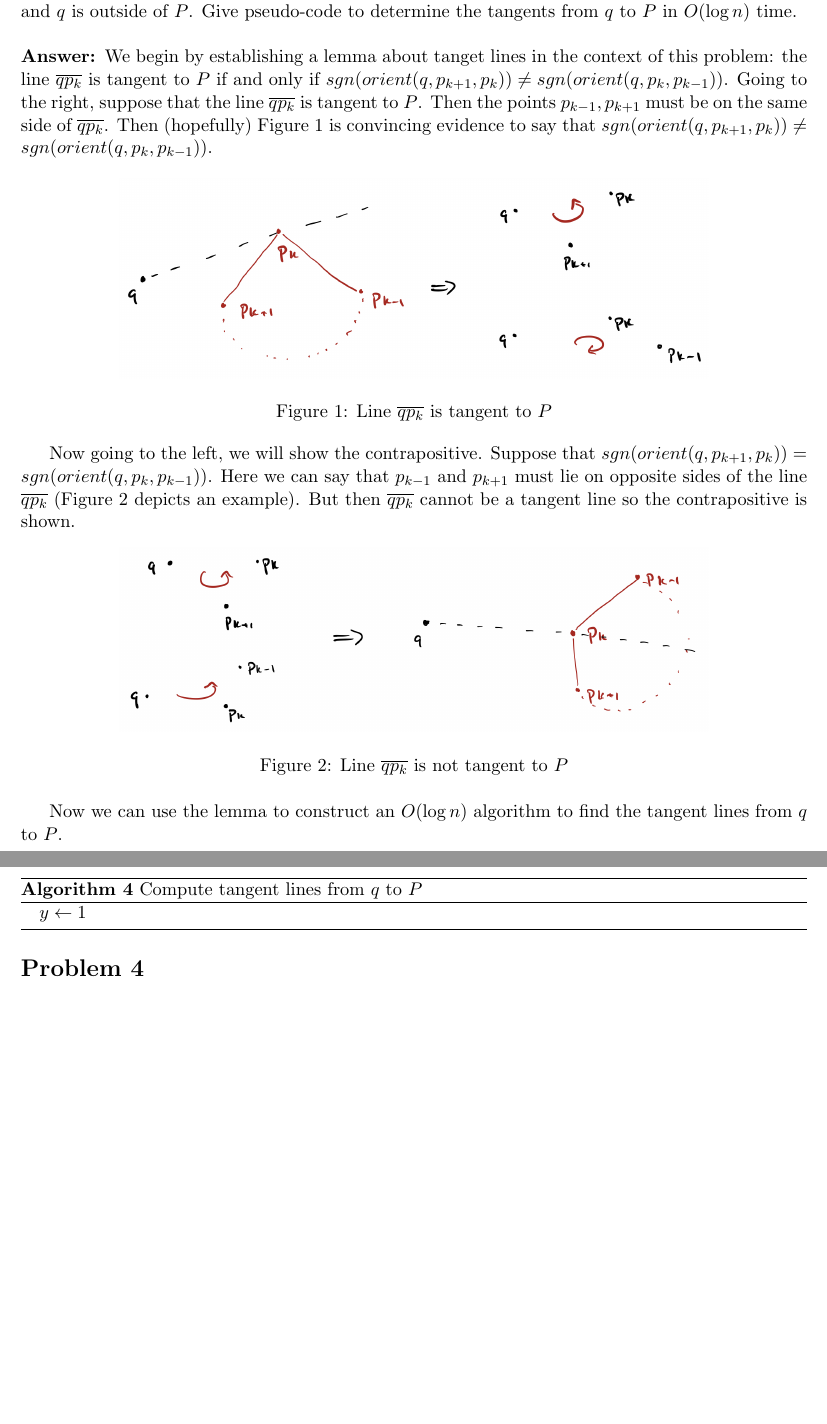
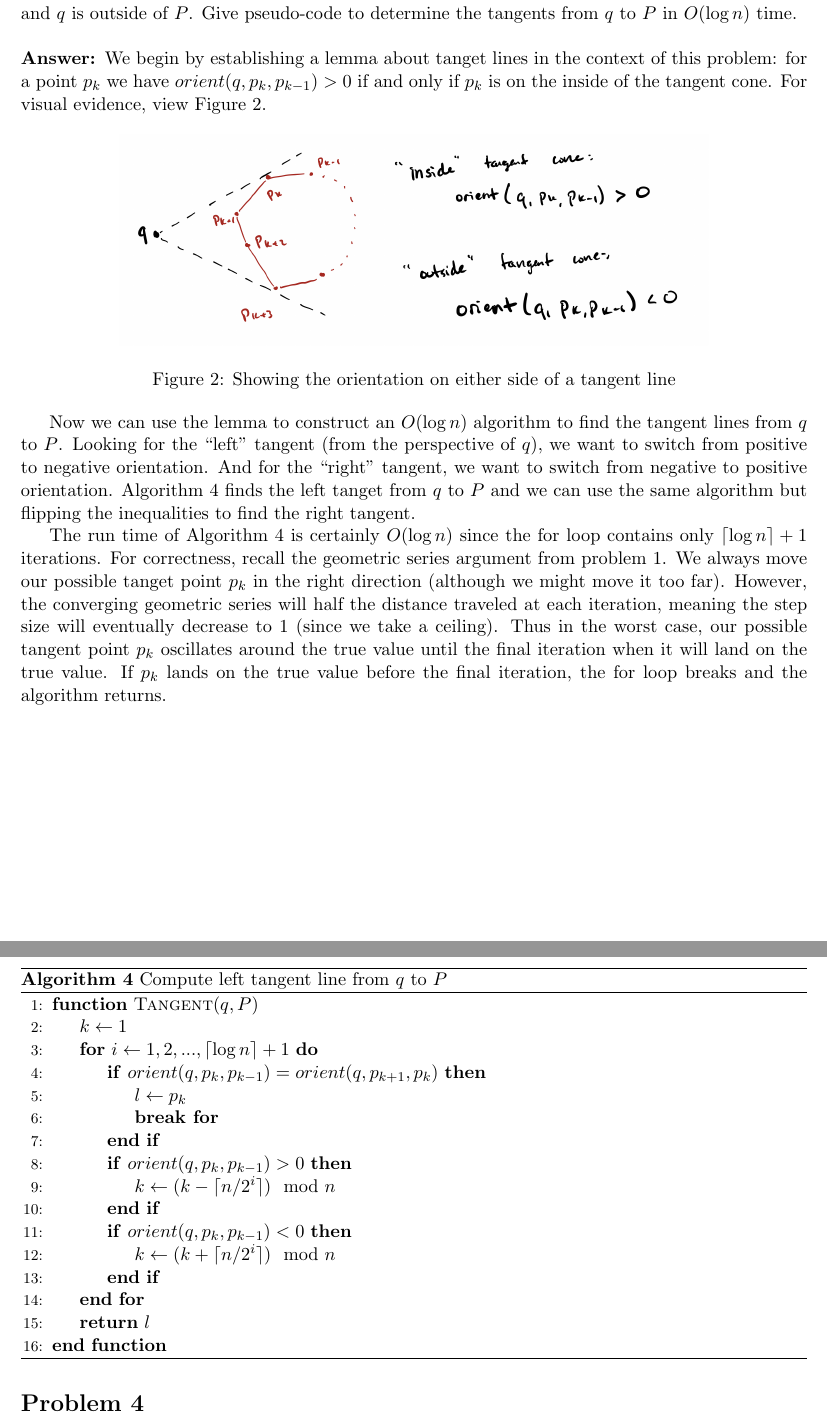
Before and after one commit to nathanstouffer/comp-geo, a LaTeX problem sheet (hw/hw1/hw1.tex): two parts of pages 6 and 7 of 8 before the commit and two parts of pages 7 and 8 of 9 after it, joined at a grey line, cut so that both start at the same text, the shorter picture padded with empty space. Compiled offline with pdfLaTeX.

Commit message:
finished hw 1 -- what a doozy!

```diff
--- a/hw/hw1/hw1.tex
+++ b/hw/hw1/hw1.tex
@@ -229,38 +246,51 @@ counter-clockwise order around $P$ and $q$ is outside of $P$. Give pseudo-code
 to determine the tangents from $q$ to $P$ in $O(\log n)$ time. \\
 
 \answer
-We begin by establishing a lemma about tanget lines in the context of this problem: the line $\overline{qp_k}$ is tangent to $P$ if and only if $sgn(orient(q, p_{k+1}, p_k)) \neq sgn(orient(q, p_k, p_{k-1}))$.
-Going to the right, suppose that the line $\overline{qp_k}$ is tangent to $P$.
-Then the points $p_{k-1}, p_{k+1}$ must be on the same side of $\overline{q p_k}$.
-Then (hopefully) Figure \ref{fig:tangent} is convincing evidence to say that $sgn(orient(q, p_{k+1}, p_k)) \neq sgn(orient(q, p_k, p_{k-1}))$.
+We begin by establishing a lemma about tanget lines in the context of this problem:
+for a point $p_k$ we have $orient(q, p_k, p_{k-1}) > 0$ if and only if $p_k$ is on the inside of the tangent cone.
+For visual evidence, view Figure \ref{fig:orient}.
 
 \begin{figure}[h]
     \centering
-    \includegraphics[width=0.75\textwidth]{tangent}
-    \caption{Line $\overline{q p_k}$ is tangent to $P$}
-    \label{fig:tangent}
-\end{figure}
-
-Now going to the left, we will show the contrapositive.
-Suppose that $sgn(orient(q, p_{k+1}, p_k)) = sgn(orient(q, p_k, p_{k-1}))$.
-Here we can say that $p_{k-1}$ and $p_{k+1}$ must lie on opposite sides of the line $\overline{q p_k}$ (Figure \ref{fig:nottangent} depicts an example).
-But then $\overline{q p_k}$ cannot be a tangent line so the contrapositive is shown.
-
-\begin{figure}[h]
-    \centering
-    \includegraphics[width=0.75\textwidth]{nottangent}
-    \caption{Line $\overline{q p_k}$ is not tangent to $P$}
-    \label{fig:nottangent}
+    \includegraphics[width=0.75\textwidth]{orient}
+    \caption{Showing the orientation on either side of a tangent line}
+    \label{fig:orient}
 \end{figure}
 
 Now we can use the lemma to construct an $O(\log n)$ algorithm to find the tangent lines from $q$ to $P$.
+Looking for the ``left'' tangent (from the perspective of $q$), we want to switch from positive to negative orientation.
+And for the ``right'' tangent, we want to switch from negative to positive orientation.
+Algorithm \ref{alg:tangent} finds the left tanget from $q$ to $P$ and we can use the same algorithm but flipping the inequalities to find the right tangent.
 
 \begin{algorithm}
-    \caption{Compute tangent lines from $q$ to $P$}
-    \begin{algorithmic}
-        \State $y \gets 1$
+    \caption{Compute left tangent line from $q$ to $P$}
+    \label{alg:tangent}
+    \begin{algorithmic}[1]
+    \Function{Tangent}{$q, P$}
+        \State $k \gets 1$
+        \For{$i \gets 1, 2, ..., \lceil \log n \rceil + 1$}
+            \If{$orient(q, p_k, p_{k-1}) = orient(q, p_{k+1}, p_k)$}
+                \State $l \gets p_k$
+                \State {\bf break for}
+            \EndIf
+            \If{$orient(q, p_k, p_{k-1}) > 0$}
+                \State $k \gets (k - \lceil n/2^i \rceil) \mod n$
+            \EndIf
+            \If{$orient(q, p_k, p_{k-1}) < 0$}
+                \State $k \gets (k + \lceil n/2^i \rceil) \mod n$
+            \EndIf
+        \EndFor
+        \State \Return $l$
+    \EndFunction
     \end{algorithmic}
 \end{algorithm}
+
+The run time of Algorithm \ref{alg:tangent} is certainly $O(\log n)$ since the for loop contains only $\lceil \log n \rceil + 1$ iterations.
+For correctness, recall the geometric series argument from problem 1.
+We always move our possible tanget point $p_k$ in the right direction (although we might move it too far).
+However, the converging geometric series will half the distance traveled at each iteration, meaning the step size will eventually decrease to 1 (since we take a ceiling).
+Thus in the worst case, our possible tangent point $p_k$ oscillates around the true value until the final iteration when it will land on the true value.
+If $p_k$ lands on the true value before the final iteration, the for loop breaks and the algorithm returns.
 
 \newpage
 \section*{Problem 4}
```
Also changed, not shown: hw/hw1/hw1.pdf, hw/hw1/images/cases.jpg (added), hw/hw1/images/orient.jpg (added), hw/hw1/hw1.tex (17 more changed lines).
